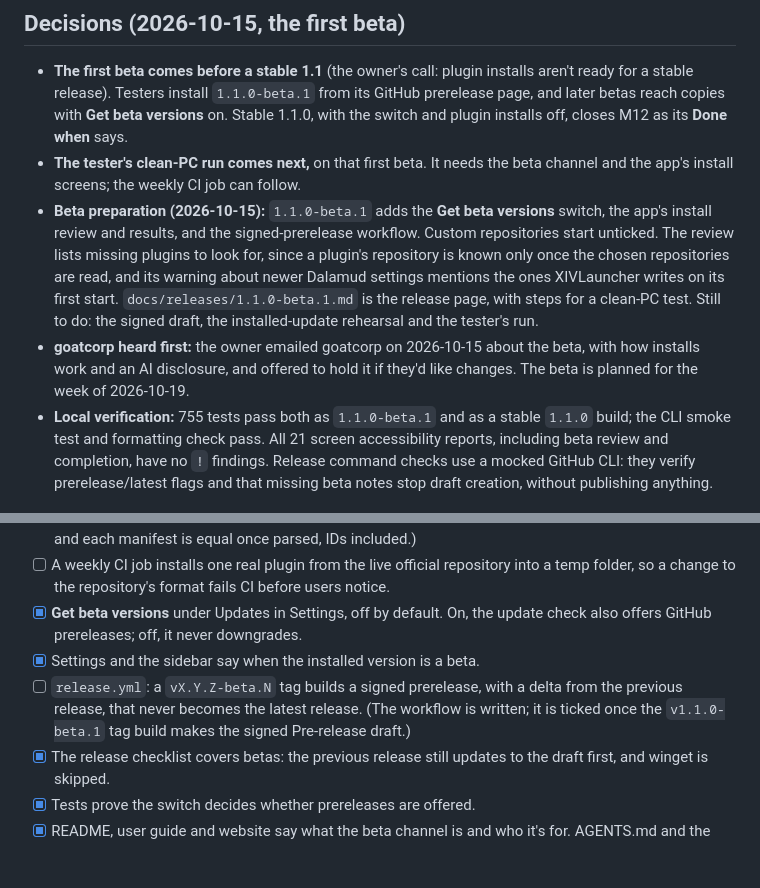
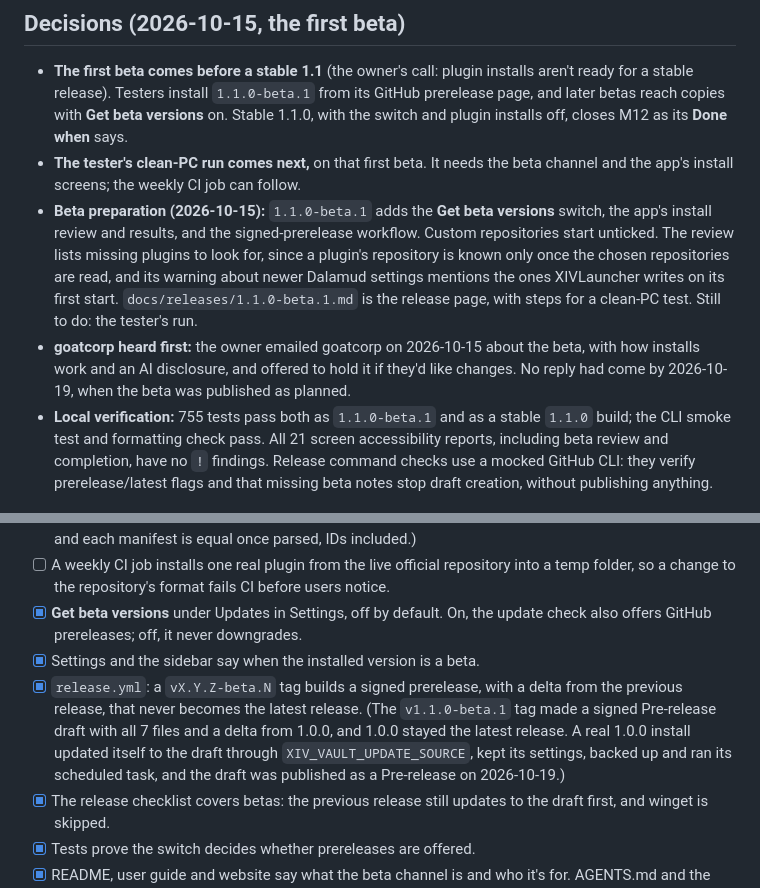
Before and after one commit to hazeliscoding/xiv-vault, a Markdown page: ROADMAP.md, 2 parts joined by grey strips. Drawn GitHub-style; blank space fills up the shorter version.

Commit message:
docs(roadmap): record the 1.1.0-beta.1 release

```diff
--- a/ROADMAP.md
+++ b/ROADMAP.md
@@ -197,8 +197,8 @@ Settled after reading Dalamud 15.0.3.6's source and checking the owner's install
 
 - **The first beta comes before a stable 1.1** (the owner's call: plugin installs aren't ready for a stable release). Testers install `1.1.0-beta.1` from its GitHub prerelease page, and later betas reach copies with **Get beta versions** on. Stable 1.1.0, with the switch and plugin installs off, closes M12 as its **Done when** says.
 - **The tester's clean-PC run comes next,** on that first beta. It needs the beta channel and the app's install screens; the weekly CI job can follow.
-- **Beta preparation (2026-10-15):** `1.1.0-beta.1` adds the **Get beta versions** switch, the app's install review and results, and the signed-prerelease workflow. Custom repositories start unticked. The review lists missing plugins to look for, since a plugin's repository is known only once the chosen repositories are read, and its warning about newer Dalamud settings mentions the ones XIVLauncher writes on its first start. `docs/releases/1.1.0-beta.1.md` is the release page, with steps for a clean-PC test. Still to do: the signed draft, the installed-update rehearsal and the tester's run.
-- **goatcorp heard first:** the owner emailed goatcorp on 2026-10-15 about the beta, with how installs work and an AI disclosure, and offered to hold it if they'd like changes. The beta is planned for the week of 2026-10-19.
+- **Beta preparation (2026-10-15):** `1.1.0-beta.1` adds the **Get beta versions** switch, the app's install review and results, and the signed-prerelease workflow. Custom repositories start unticked. The review lists missing plugins to look for, since a plugin's repository is known only once the chosen repositories are read, and its warning about newer Dalamud settings mentions the ones XIVLauncher writes on its first start. `docs/releases/1.1.0-beta.1.md` is the release page, with steps for a clean-PC test. Still to do: the tester's run.
+- **goatcorp heard first:** the owner emailed goatcorp on 2026-10-15 about the beta, with how installs work and an AI disclosure, and offered to hold it if they'd like changes. No reply had come by 2026-10-19, when the beta was published as planned.
 - **Local verification:** 755 tests pass both as `1.1.0-beta.1` and as a stable `1.1.0` build; the CLI smoke test and formatting check pass. All 21 screen accessibility reports, including beta review and completion, have no `!` findings. Release command checks use a mocked GitHub CLI: they verify prerelease/latest flags and that missing beta notes stop draft creation, without publishing anything.
 
 ## M0: Bootstrap
@@ -329,7 +329,7 @@ Released as 1.0.0 on 2026-10-11. A real 0.4.0 install updated itself to the draf
 - [ ] A weekly CI job installs one real plugin from the live official repository into a temp folder, so a change to the repository's format fails CI before users notice.
 - [x] **Get beta versions** under Updates in Settings, off by default. On, the update check also offers GitHub prereleases; off, it never downgrades.
 - [x] Settings and the sidebar say when the installed version is a beta.
-- [ ] `release.yml`: a `vX.Y.Z-beta.N` tag builds a signed prerelease, with a delta from the previous release, that never becomes the latest release. (The workflow is written; it is ticked once the `v1.1.0-beta.1` tag build makes the signed Pre-release draft.)
+- [x] `release.yml`: a `vX.Y.Z-beta.N` tag builds a signed prerelease, with a delta from the previous release, that never becomes the latest release. (The `v1.1.0-beta.1` tag made a signed Pre-release draft with all 7 files and a delta from 1.0.0, and 1.0.0 stayed the latest release. A real 1.0.0 install updated itself to the draft through `XIV_VAULT_UPDATE_SOURCE`, kept its settings, backed up and ran its scheduled task, and the draft was published as a Pre-release on 2026-10-19.)
 - [x] The release checklist covers betas: the previous release still updates to the draft first, and winget is skipped.
 - [x] Tests prove the switch decides whether prereleases are offered.
 - [x] README, user guide and website say what the beta channel is and who it's for. AGENTS.md and the beta release notes say what plugin installs download, from where, and that nothing about the user is sent; the README and website describe installs once they leave beta.
```
